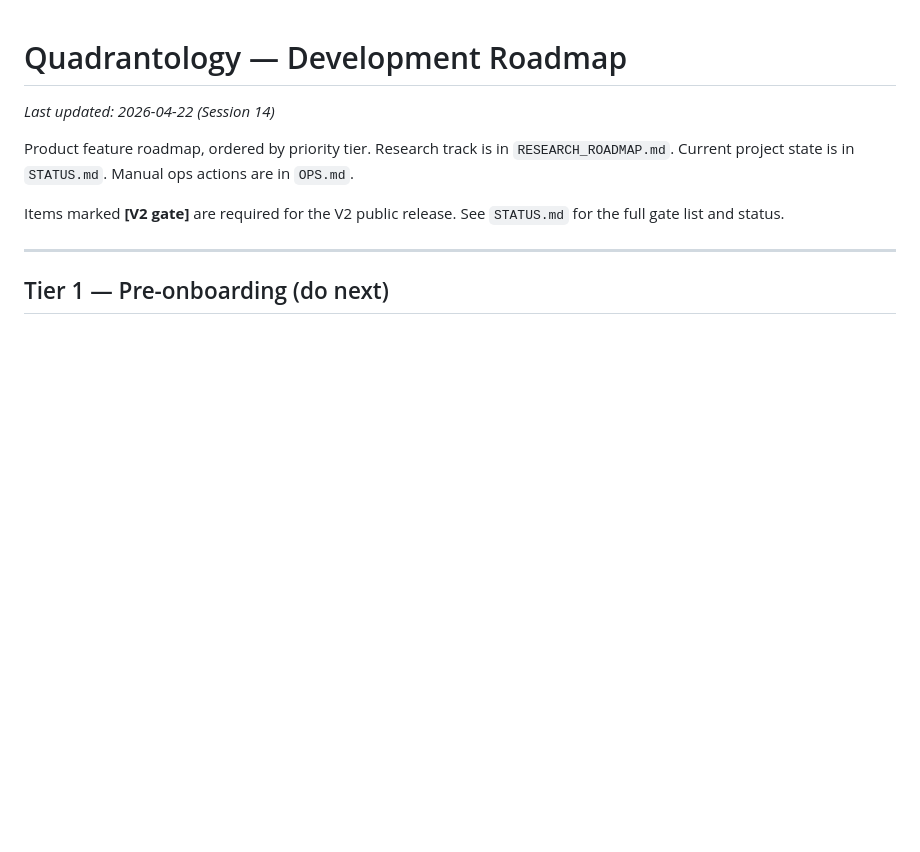
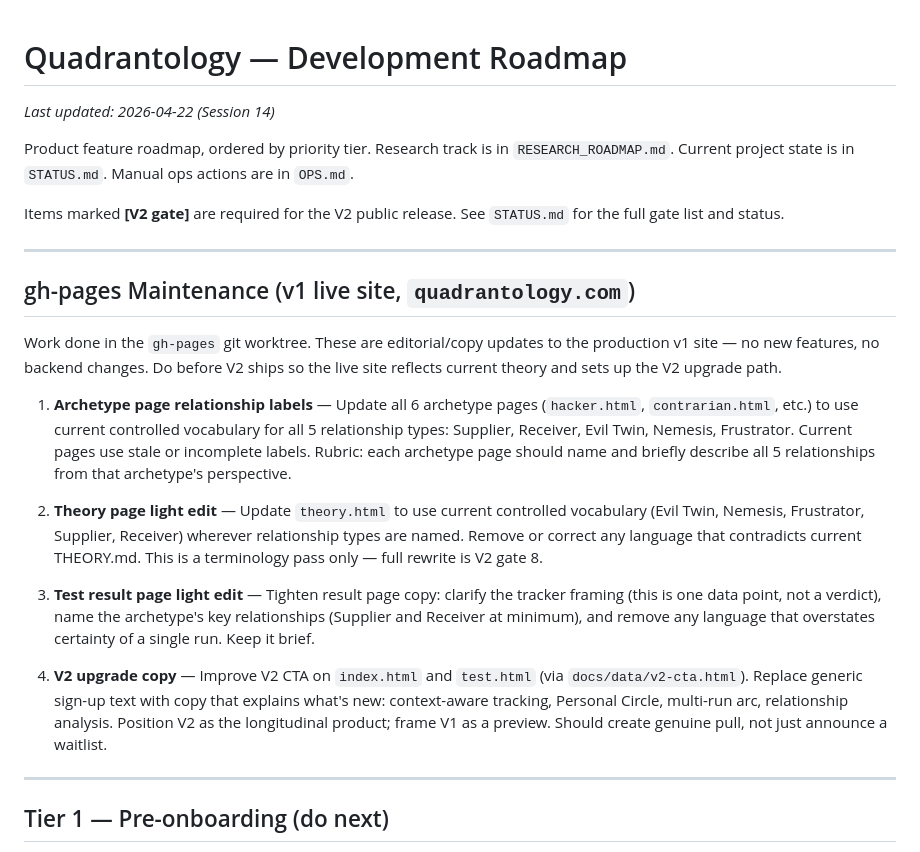
Before and after one commit to vgururao/quadrantology, a Markdown page: DEV_ROADMAP.md, the part around the change. GitHub-like rendering; blank space fills up the shorter version.

Commit message:
Add gh-pages v1 maintenance section to DEV_ROADMAP: archetype vocab, theory edit, result copy, V2 CTA
Co-Authored-By: Claude Sonnet 4.6 <noreply@anthropic.com>

```diff
--- a/DEV_ROADMAP.md
+++ b/DEV_ROADMAP.md
@@ -5,6 +5,20 @@ _Last updated: 2026-04-22 (Session 14)_
 Product feature roadmap, ordered by priority tier. Research track is in `RESEARCH_ROADMAP.md`. Current project state is in `STATUS.md`. Manual ops actions are in `OPS.md`.
 
 Items marked **[V2 gate]** are required for the V2 public release. See `STATUS.md` for the full gate list and status.
+
+---
+
+## gh-pages Maintenance (v1 live site, `quadrantology.com`)
+
+Work done in the `gh-pages` git worktree. These are editorial/copy updates to the production v1 site — no new features, no backend changes. Do before V2 ships so the live site reflects current theory and sets up the V2 upgrade path.
+
+1. **Archetype page relationship labels** — Update all 6 archetype pages (`hacker.html`, `contrarian.html`, etc.) to use current controlled vocabulary for all 5 relationship types: Supplier, Receiver, Evil Twin, Nemesis, Frustrator. Current pages use stale or incomplete labels. Rubric: each archetype page should name and briefly describe all 5 relationships from that archetype's perspective.
+
+2. **Theory page light edit** — Update `theory.html` to use current controlled vocabulary (Evil Twin, Nemesis, Frustrator, Supplier, Receiver) wherever relationship types are named. Remove or correct any language that contradicts current THEORY.md. This is a terminology pass only — full rewrite is V2 gate 8.
+
+3. **Test result page light edit** — Tighten result page copy: clarify the tracker framing (this is one data point, not a verdict), name the archetype's key relationships (Supplier and Receiver at minimum), and remove any language that overstates certainty of a single run. Keep it brief.
+
+4. **V2 upgrade copy** — Improve V2 CTA on `index.html` and `test.html` (via `docs/data/v2-cta.html`). Replace generic sign-up text with copy that explains what's new: context-aware tracking, Personal Circle, multi-run arc, relationship analysis. Position V2 as the longitudinal product; frame V1 as a preview. Should create genuine pull, not just announce a waitlist.
 
 ---
 
```
